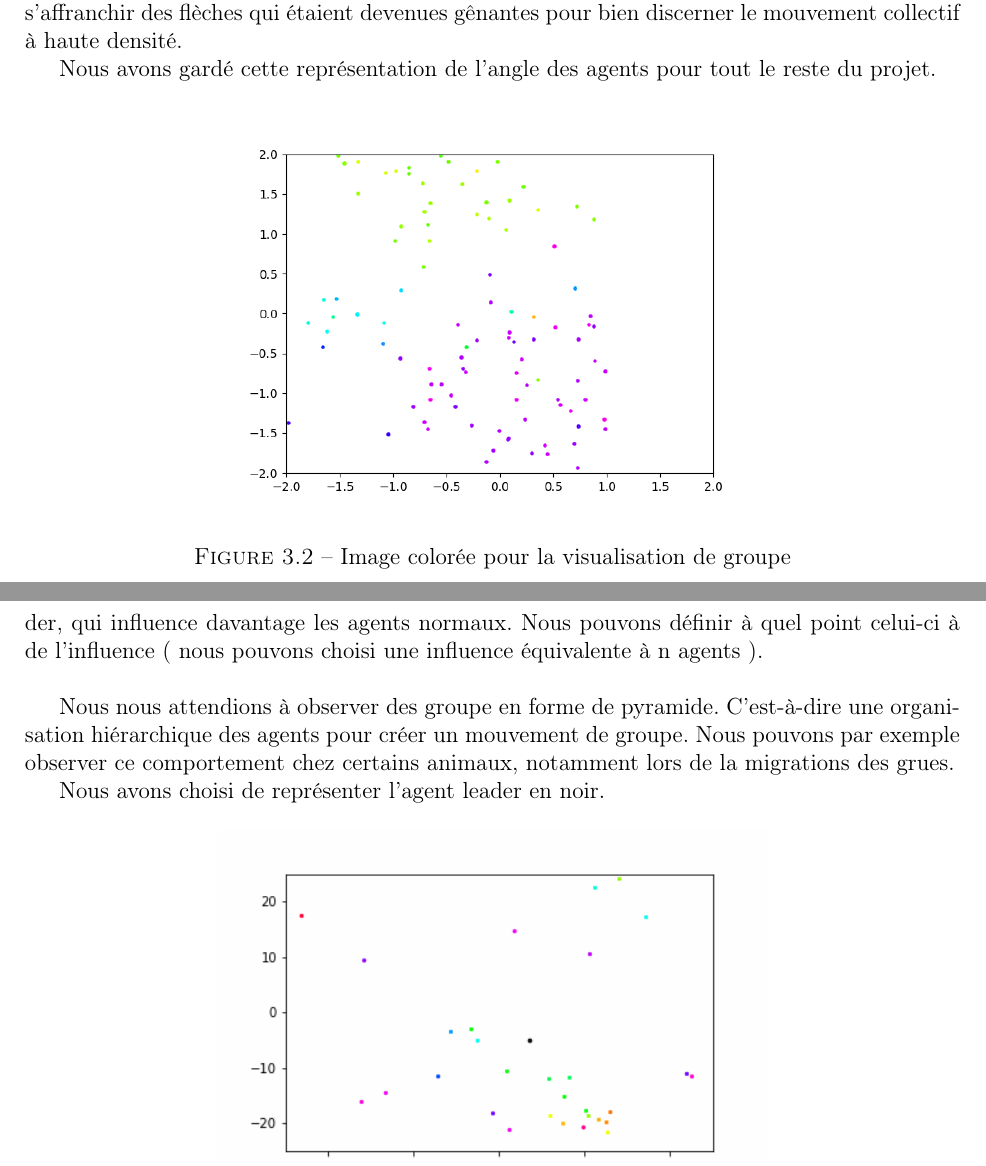
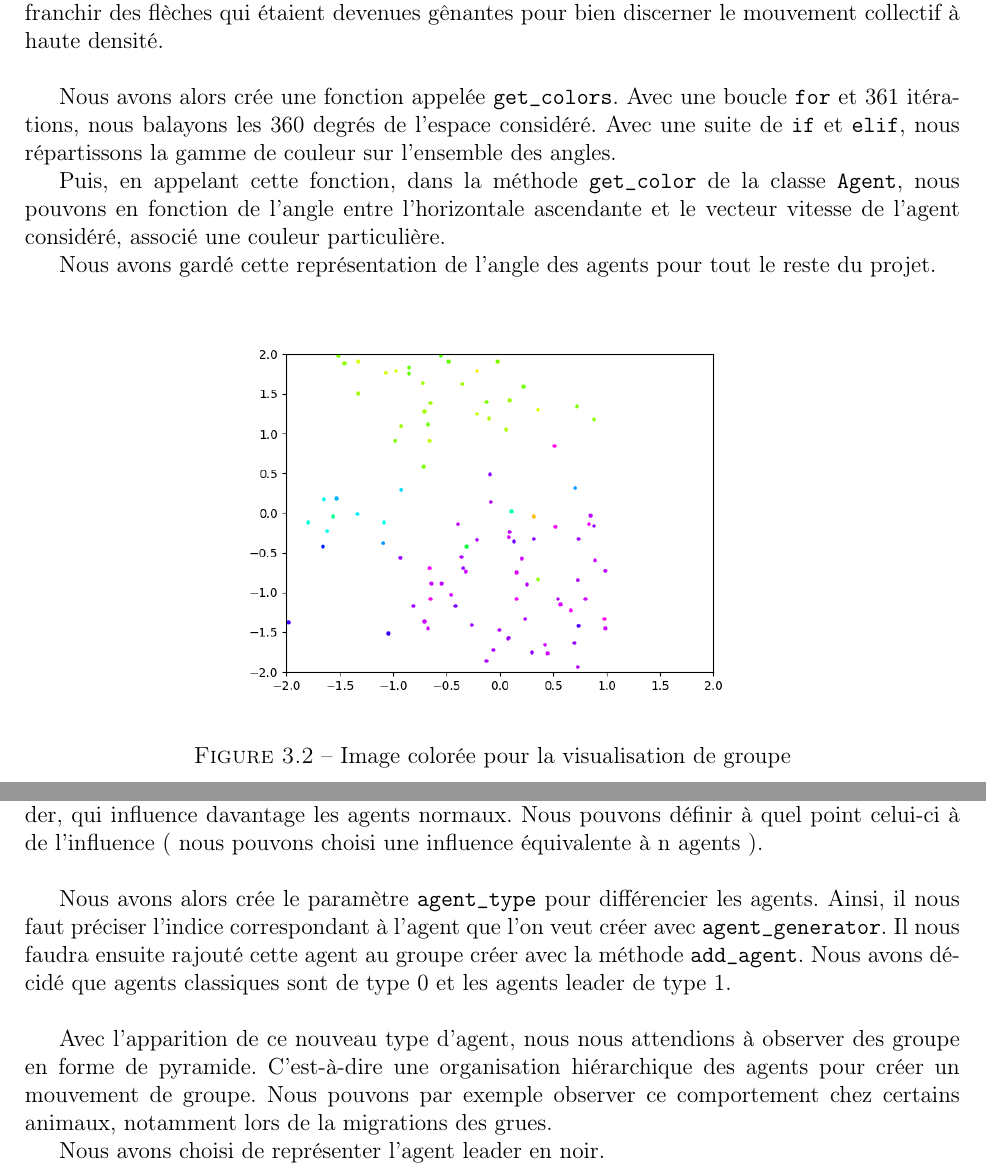
Before and after one commit to Shadow15510/Viscek, a LaTeX document (rapport/vicsek-rapport.tex): two parts of pages 9 and 14 of 18 before the commit and two parts of pages 9 and 15 of 19 after it, joined at a grey line, cut so that both start at the same text. The pictures show the PDF file rapport/vicsek-rapport.pdf that the author committed with the source.

Commit message:
Modifications mineures

```diff
--- a/rapport/vicsek-rapport.tex
+++ b/rapport/vicsek-rapport.tex
@@ -160,7 +160,13 @@
 
 \section{Mouvements de groupe}
 
-   Pour mieux observer les mouvements de groupe, nous avons décidé de mettre une couleur à nos agents selon leur direction. Cela permet de mieux visuliser les différents groupe et de s'affranchir des flèches qui étaient devenues gênantes pour bien discerner le mouvement collectif à haute densité.
+   Pour mieux observer les mouvements de groupe, nous avons décidé de mettre une couleur à nos agents selon leur direction. Cela permet de mieux visuliser les différents groupe et de s'affranchir des flèches qui étaient devenues gênantes pour bien discerner le mouvement collectif à haute densité.\\
+
+   Nous avons alors crée une fonction appelée \verb|get_colors|. Avec une boucle \verb|for| et 361 itérations, nous balayons les 360 degrés de l'espace considéré. Avec une suite de \verb|if| et \verb|elif|, nous répartissons la gamme de couleur sur l'ensemble des angles.
+
+   Puis, en appelant cette fonction, dans la méthode \verb|get_color| de la classe \verb|Agent|, nous pouvons en fonction de l'angle entre l'horizontale ascendante et le vecteur vitesse de l'agent considéré, associé une couleur particulière.
+
+
 
    Nous avons gardé cette représentation de l'angle des agents pour tout le reste du projet.
    \begin{figure}[!h]
@@ -199,5 +204,10 @@
+		Afin de mieux visualiser ce que peut voir un agent en particulier, nous avons alors décidé de rajouter un cône de vision.
 
-		Nous serons ainsi capable de mieux voir comment un agent réagit selon ce qu'il voit. \\
+      Pour ce faire, nous avons utilisé le module \verb|import matplotlib.patches| qui nous a permis de tracer ces cônes en 2 dimensions. Nous nous sommes servis de ce module, qui demande la position et l'angle de vue de l'agent en radian. Nous avons alors converti au préalable l'angle de vue (~paramètre \verb|field_sight|~) en radians.
+
+      Puis, avec le module \verb|matplotlib.collections|, nous avons fait apparaître le cône directement sur la figure générée.
+
+		Nous sommes ainsi capable de mieux voir comment un agent réagit selon ce qu'il voit. \\
 
 		Ainsi, un agent un considéré comme voisin s'il est dans le cône de vision de l'agent testé. En refaisant le même test que précédemment, nous observons que les agents restent alignés moins longtemps.
 
@@ -274,12 +287,14 @@ Nous voyons bien ici que les agents ont des directions plutôt différentes. Nou
 	Nous pouvons tout de même en déduire que plus le nombre d'agent est élévé dans un même espace (~et donc la densité aussi~), plus les agents s'aligneront sur la même direction rapidement. Nous pouvons même rajouter qu'à partir d'une valeur de densité d'environ de 0.13 agents par unité d'espace.
 
 	Nous n'avons pas clairement identifié quel paramètre différait entre notre modèle et celui de \textsc{Vicsek}. Cependant, il est probable qu'ils s'agisse d'une différence dans la manière de faire évoluer le groupe. En effet, pour chaque point nous repartons de zéro en regénérant un nouveau groupe alors qu'il est possible que \textsc{Viscek} garde le même groupe en rajoutant des agents pour faire augmenter la densité.
-
+    \newpage
     \section{Au-delà du modèle de \textsc{Vicsek}}
     \subsection{Création d'un agent leader}
        Nous avons maintenant voulu nous écarter un peu du modèle de \textsc{Vicsek}, en étudiant un nouveau type de mouvement collectif. Nous avons alors crée un nouveau type d'agent, dit leader, qui influence davantage les agents normaux. Nous pouvons définir à quel point celui-ci à de l'influence (~nous pouvons choisi une influence équivalente à n agents~).\\
 
-       Nous nous attendions à observer des groupe en forme de pyramide. C'est-à-dire une organisation hiérarchique des agents pour créer un mouvement de groupe. Nous pouvons par exemple observer ce comportement chez certains animaux, notamment lors de la migrations des grues.
+       Nous avons alors crée le paramètre \verb|agent_type| pour différencier les agents. Ainsi, il nous faut préciser l'indice correspondant à l'agent que l'on veut créer avec \verb|agent_generator|. Il nous faudra ensuite rajouté cette agent au groupe créer avec la méthode \verb|add_agent|. Nous avons décidé que agents classiques sont de type 0 et les agents leader de type 1.\\
+
+       Avec l'apparition de ce nouveau type d'agent, nous nous attendions à observer des groupe en forme de pyramide. C'est-à-dire une organisation hiérarchique des agents pour créer un mouvement de groupe. Nous pouvons par exemple observer ce comportement chez certains animaux, notamment lors de la migrations des grues.
 
    Nous avons choisi de représenter l'agent leader en noir.
    \begin{figure}[!h]
@@ -313,9 +328,11 @@ Nous voyons bien ici que les agents ont des directions plutôt différentes. Nou
 
        Nous avons choisit de paramétrer la réaction des agents quand cet agent répulsif rentre dans leur cône de vision. L'agent prendra immédiatement le vecteur de sens opposé à celui vers l'agent répulsif. Nous avons choisit de représenter les agents répulsifs en noir.\\
 
+       Pour créer ce type d'agent, il nous faut préciser \verb|agent_type = 2| dans la méthode \verb|agent_generator|.\\
+
        Avec cette expérience, nous constatons que le mouvement de groupe est toujours présents avec un seul agent répulsif. Cet effet collectif est même souvent renforcé. Les agents fuient dans la même direction, tout en se servant de leur influence les uns sur les autres.
 
-        Cependant, lorsqu'il y a plusieurs agents répulsifs, le mouvement collectif n'est plus observé ou très peu. Ces prédateurs (~qui prennent des directions différentes~)  sèment la panique au sein du groupe qui pert visiblement toute cohésion. Chaque agent développe alors un instinct de survie qui le pousse à fuir. La panique et la fuite prennent visiblement le pas sur la cohésion de groupe (~cf. figure \ref{repulsifs_agents}~).
+        Cependant, lorsqu'il y a plusieurs agents répulsifs, le mouvement collectif n'est plus observé ou très peu. Ces prédateurs (~qui prennent des directions différentes~)  sèment la panique au sein du groupe qui pert visiblement toute cohésion. Chaque agent développe alors un instinct de survie qui le pousse à fuir. La panique et la fuite prennent visiblement le pas sur la cohésion de groupe (~cf. figure \ref{repulsifs_agents}~).\\
 
      \begin{figure}[!h]
 		\centering
@@ -359,7 +376,9 @@ Nous voyons bien ici que les agents ont des directions plutôt différentes. Nou
 
    Cette approche permet de se placer dans des conditions encore plus réalistes. Par exemple, un banc de poissons peut rencontrer des rochers lors de son déplacement.
 
-   Nous avons alors crée des murs, qui font office d'agents répulsifs immobiles. A leur vue, les agents font marche arrière pour éviter l'obstacle.
+   Nous avons alors crée des murs, qui font office d'agents répulsifs immobiles. A leur vue, les agents font marche arrière pour éviter l'obstacle. \\
+
+   Pour créer ces murs, il nous faut préciser \verb|agent_type = 3| dans la méthode \verb|agent_generator|.\\
 
 	\begin{figure}[!h]
 		\centering
```
Also changed, not shown: rapport/vicsek-rapport.pdf, rapport/vicsek-rapport.tex (20 more changed lines).
